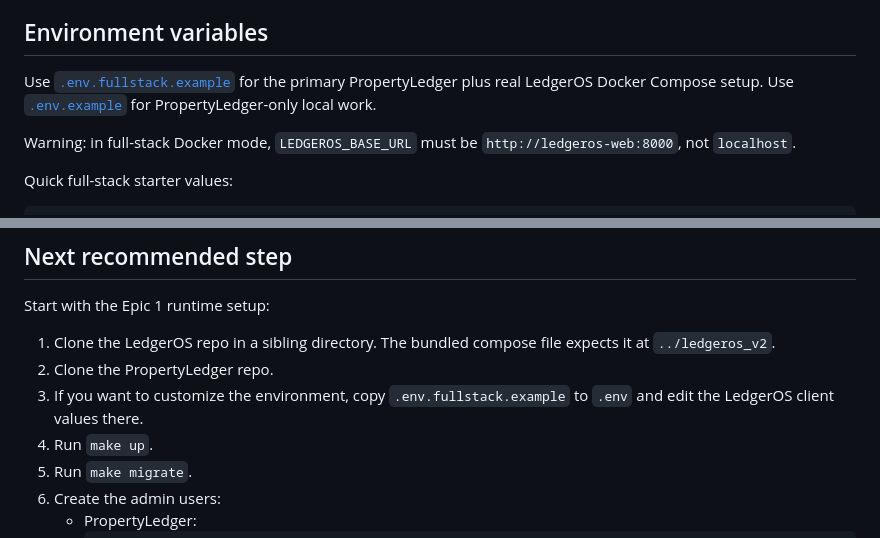
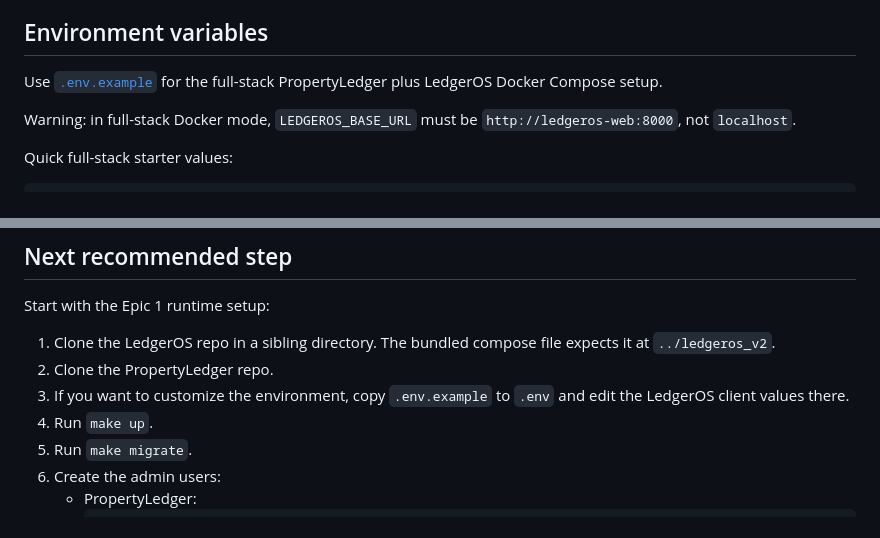
Before and after one commit to timolingh/propertyledger, a Markdown page: README.md, 2 parts joined by grey strips. Rendered like a GitHub page.

```diff
--- a/README.md
+++ b/README.md
@@ -17,7 +17,7 @@ This repository now includes the Epic 1 Django foundation for PropertyLedger:
 
 ## Environment variables
 
-Use [`.env.fullstack.example`](/Users/tim/projects/propertyledger/.env.fullstack.example) for the primary PropertyLedger plus real LedgerOS Docker Compose setup. Use [`.env.example`](/Users/tim/projects/propertyledger/.env.example) for PropertyLedger-only local work.
+Use [`.env.example`](.env.example) for the full-stack PropertyLedger plus LedgerOS Docker Compose setup.
 
 Warning: in full-stack Docker mode, `LEDGEROS_BASE_URL` must be `http://ledgeros-web:8000`, not `localhost`.
 
@@ -120,7 +120,7 @@ Start with the Epic 1 runtime setup:
 
 1. Clone the LedgerOS repo in a sibling directory. The bundled compose file expects it at `../ledgeros_v2`.
 2. Clone the PropertyLedger repo.
-3. If you want to customize the environment, copy `.env.fullstack.example` to `.env` and edit the LedgerOS client values there.
+3. If you want to customize the environment, copy `.env.example` to `.env` and edit the LedgerOS client values there.
 4. Run `make up`.
 5. Run `make migrate`.
 6. Create the admin users:
```
Also changed, not shown: docs/epic-1.md (+11 -12 lines), docs/epic-2.md (+20 -21 lines).
